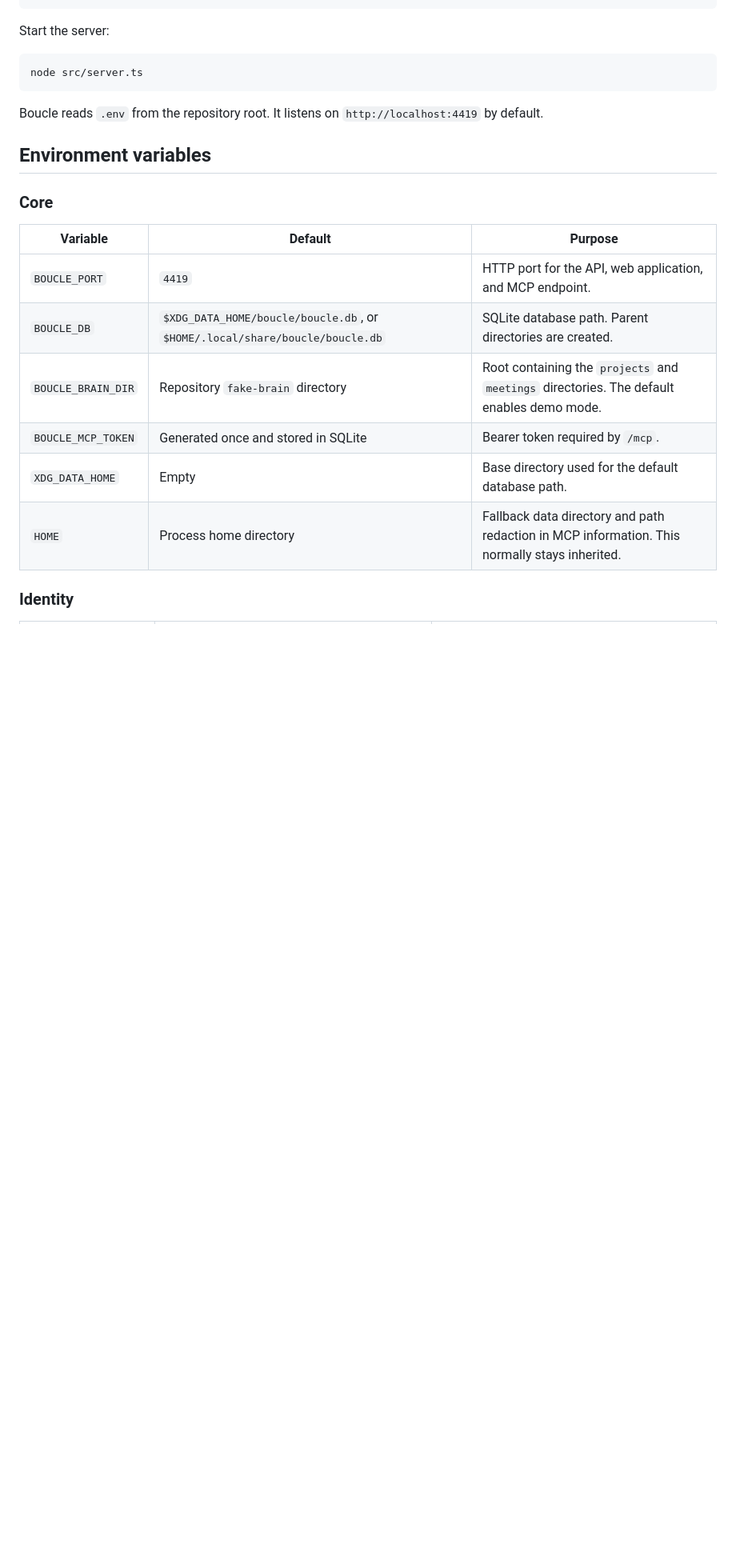
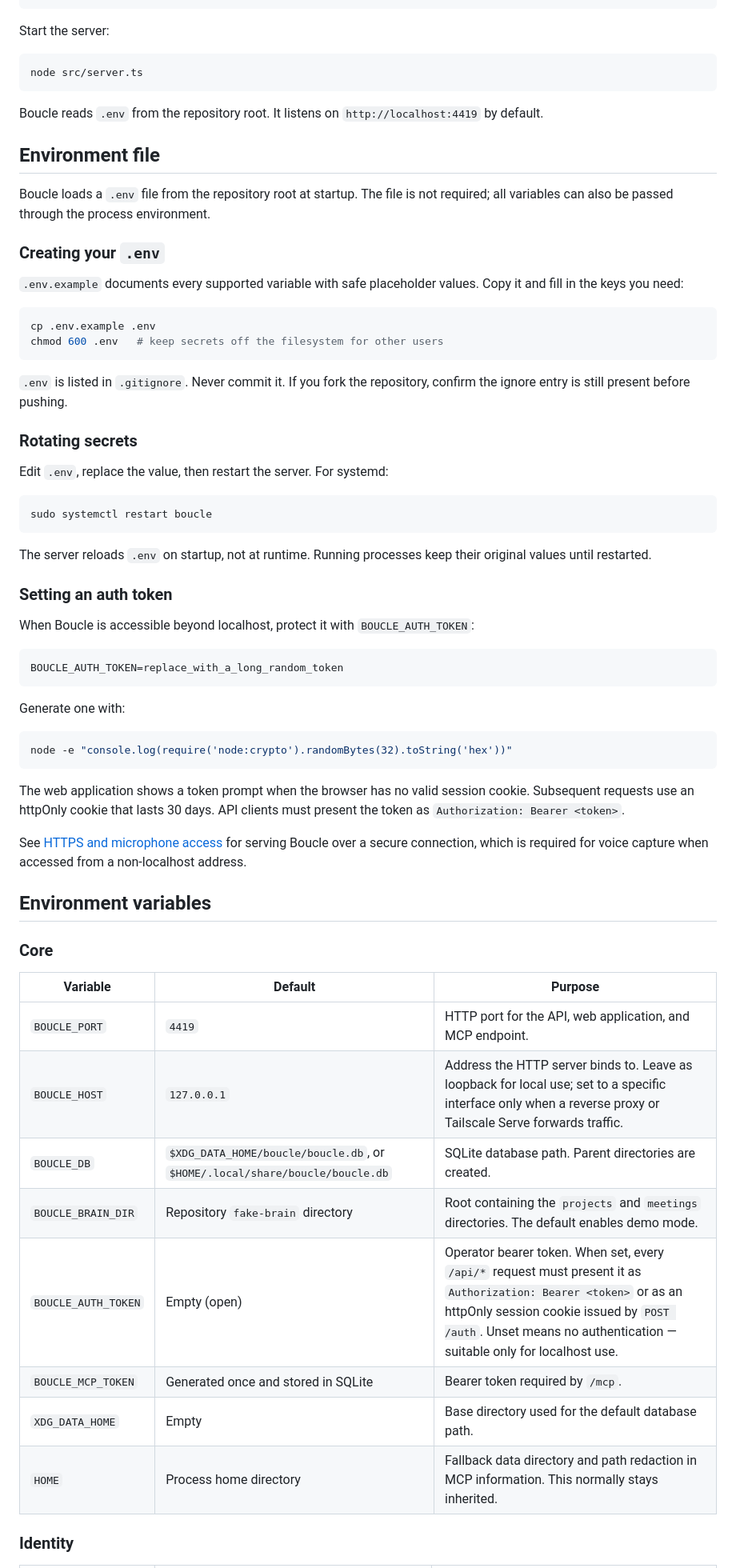
Before and after one commit to lorisalx/boucle, a Markdown page: docs/self-hosting.md, the part around one of its changes. Shown at 80% size. Rendered like a GitHub page; blank space fills up the shorter version.

Commit message:
docs: env-file operations, BOUCLE_AUTH_TOKEN, and secure-context guidance
Three gaps in self-hosting.md closed:

1. BOUCLE_AUTH_TOKEN and BOUCLE_HOST were added by the security PR but
   were missing from the Environment variables table. Both are now
   documented, with BOUCLE_AUTH_TOKEN including token generation and
   cookie lifetime details.

2. A new 'Environment file' section (placed right after Install) covers:
   - .env.example -> .env workflow with chmod 600
   - .gitignore reminder (never commit .env)
   - How to rotate a secret: edit + systemctl restart
   - How to generate and set BOUCLE_AUTH_TOKEN, with a cross-reference
     to the HTTPS section

3. The 'HTTPS and microphone access' section previously implied that
   Boucle had no authentication option. Updated to mention that
   BOUCLE_AUTH_TOKEN covers both mic-secure-context requirements and
   API protection in one step, and that the Caddy / public-proxy path
   should use the token instead of relying solely on a network layer.

````diff
--- a/docs/self-hosting.md
+++ b/docs/self-hosting.md
@@ -46,6 +46,49 @@ node src/server.ts
 
 Boucle reads `.env` from the repository root. It listens on `http://localhost:4419` by default.
 
+## Environment file
+
+Boucle loads a `.env` file from the repository root at startup. The file is not required; all variables can also be passed through the process environment.
+
+### Creating your `.env`
+
+`.env.example` documents every supported variable with safe placeholder values. Copy it and fill in the keys you need:
+
+```sh
+cp .env.example .env
+chmod 600 .env   # keep secrets off the filesystem for other users
+```
+
+`.env` is listed in `.gitignore`. Never commit it. If you fork the repository, confirm the ignore entry is still present before pushing.
+
+### Rotating secrets
+
+Edit `.env`, replace the value, then restart the server. For systemd:
+
+```sh
+sudo systemctl restart boucle
+```
+
+The server reloads `.env` on startup, not at runtime. Running processes keep their original values until restarted.
+
+### Setting an auth token
+
+When Boucle is accessible beyond localhost, protect it with `BOUCLE_AUTH_TOKEN`:
+
+```dotenv
+BOUCLE_AUTH_TOKEN=replace_with_a_long_random_token
+```
+
+Generate one with:
+
+```sh
+node -e "console.log(require('node:crypto').randomBytes(32).toString('hex'))"
+```
+
+The web application shows a token prompt when the browser has no valid session cookie. Subsequent requests use an httpOnly cookie that lasts 30 days. API clients must present the token as `Authorization: Bearer <token>`.
+
+See [HTTPS and microphone access](#https-and-microphone-access) for serving Boucle over a secure connection, which is required for voice capture when accessed from a non-localhost address.
+
 ## Environment variables
 
 ### Core
@@ -53,8 +96,10 @@ Boucle reads `.env` from the repository root. It listens on `http://localhost:44
 | Variable | Default | Purpose |
 |---|---|---|
 | `BOUCLE_PORT` | `4419` | HTTP port for the API, web application, and MCP endpoint. |
+| `BOUCLE_HOST` | `127.0.0.1` | Address the HTTP server binds to. Leave as loopback for local use; set to a specific interface only when a reverse proxy or Tailscale Serve forwards traffic. |
 | `BOUCLE_DB` | `$XDG_DATA_HOME/boucle/boucle.db`, or `$HOME/.local/share/boucle/boucle.db` | SQLite database path. Parent directories are created. |
 | `BOUCLE_BRAIN_DIR` | Repository `fake-brain` directory | Root containing the `projects` and `meetings` directories. The default enables demo mode. |
+| `BOUCLE_AUTH_TOKEN` | Empty (open) | Operator bearer token. When set, every `/api/*` request must present it as `Authorization: Bearer <token>` or as an httpOnly session cookie issued by `POST /auth`. Unset means no authentication — suitable only for localhost use. |
 | `BOUCLE_MCP_TOKEN` | Generated once and stored in SQLite | Bearer token required by `/mcp`. |
 | `XDG_DATA_HOME` | Empty | Base directory used for the default database path. |
 | `HOME` | Process home directory | Fallback data directory and path redaction in MCP information. This normally stays inherited. |
````
Also changed, not shown: other parts of docs/self-hosting.md (+4 -2 lines).
